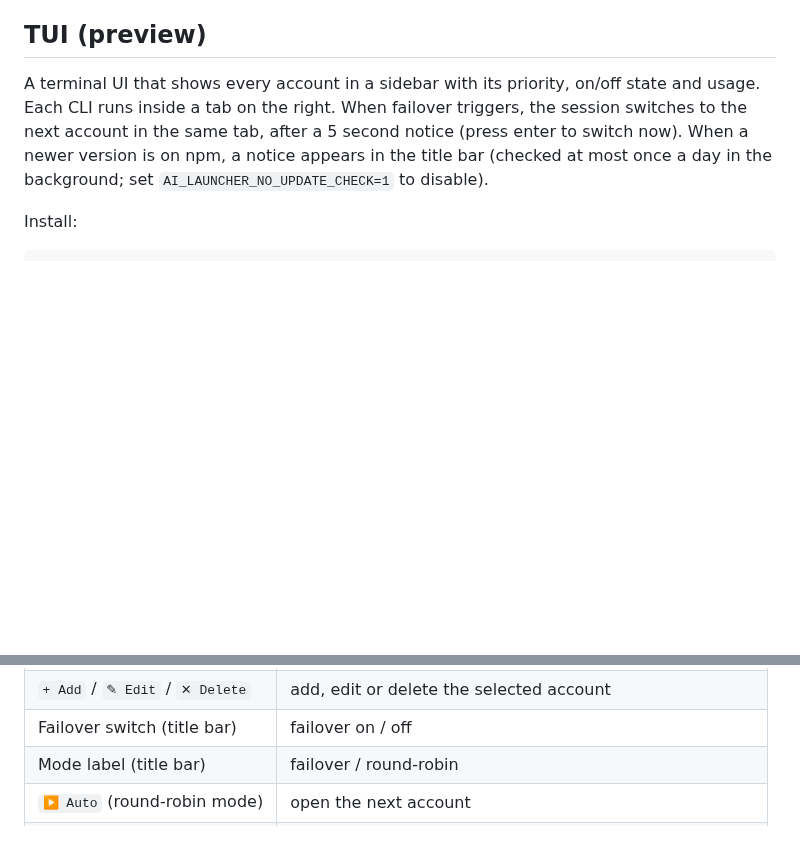
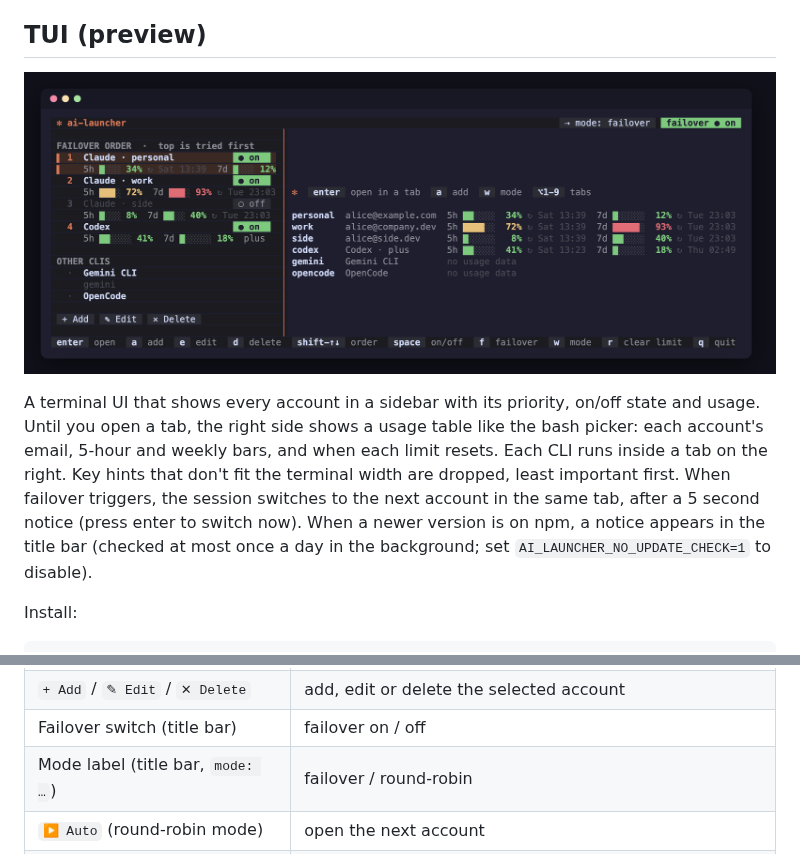
Before and after one commit to Ak1Ena/ai-launcher, a Markdown page: README.md, 2 parts joined by grey strips. GitHub-like rendering; pictures changed too: docs/tui.png (added); blank space fills up the shorter version.

```diff
--- a/README.md
+++ b/README.md
@@ -14,7 +14,9 @@ Works on macOS, Linux and Windows (PowerShell, CMD or WSL). Nothing extra to ins
 
 ## TUI (preview)
 
-A terminal UI that shows every account in a sidebar with its priority, on/off state and usage. Each CLI runs inside a tab on the right. When failover triggers, the session switches to the next account in the same tab, after a 5 second notice (press enter to switch now). When a newer version is on npm, a notice appears in the title bar (checked at most once a day in the background; set `AI_LAUNCHER_NO_UPDATE_CHECK=1` to disable).
+![ai-launcher TUI: failover order in the sidebar, usage table with reset times on the right](docs/tui.png)
+
+A terminal UI that shows every account in a sidebar with its priority, on/off state and usage. Until you open a tab, the right side shows a usage table like the bash picker: each account's email, 5-hour and weekly bars, and when each limit resets. Each CLI runs inside a tab on the right. Key hints that don't fit the terminal width are dropped, least important first. When failover triggers, the session switches to the next account in the same tab, after a 5 second notice (press enter to switch now). When a newer version is on npm, a notice appears in the title bar (checked at most once a day in the background; set `AI_LAUNCHER_NO_UPDATE_CHECK=1` to disable).
 
 Install:
 
@@ -72,7 +74,7 @@ On macOS, alt (⌥) keys need "Option as Meta" turned on in the terminal setting
 | click an account | select it; click it again to open it |
 | `+ Add` / `✎ Edit` / `✕ Delete` | add, edit or delete the selected account |
 | Failover switch (title bar) | failover on / off |
-| Mode label (title bar) | failover / round-robin |
+| Mode label (title bar, `mode: …`) | failover / round-robin |
 | `▶ Auto` (round-robin mode) | open the next account |
 | wheel | scroll a CLI's output (unless the CLI uses the mouse itself) |
 
```
Also changed, not shown: AGENTS.md (+1 -1 lines), 5 other files.
